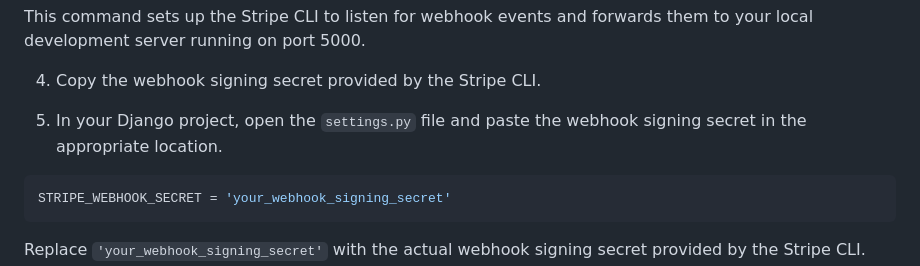
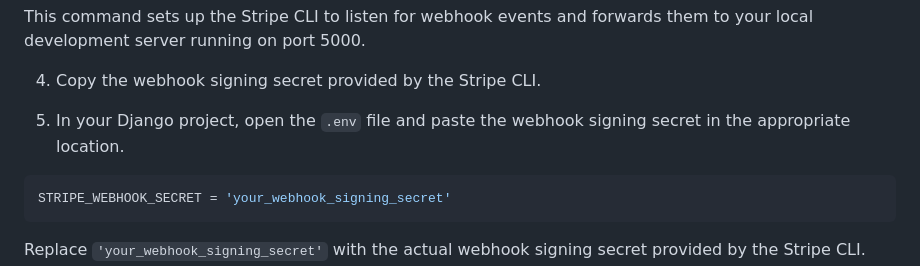
Before and after one commit to PFXBen/milestone-4-api, a Markdown page: readme.md, the part around the change. Drawn GitHub-style.

````diff
--- a/readme.md
+++ b/readme.md
@@ -88,7 +88,7 @@ This command sets up the Stripe CLI to listen for webhook events and forwards th
 
 4. Copy the webhook signing secret provided by the Stripe CLI.
 
-5. In your Django project, open the `settings.py` file and paste the webhook signing secret in the appropriate location.
+5. In your Django project, open the `.env` file and paste the webhook signing secret in the appropriate location.
 
 ```python
 STRIPE_WEBHOOK_SECRET = 'your_webhook_signing_secret'
````
